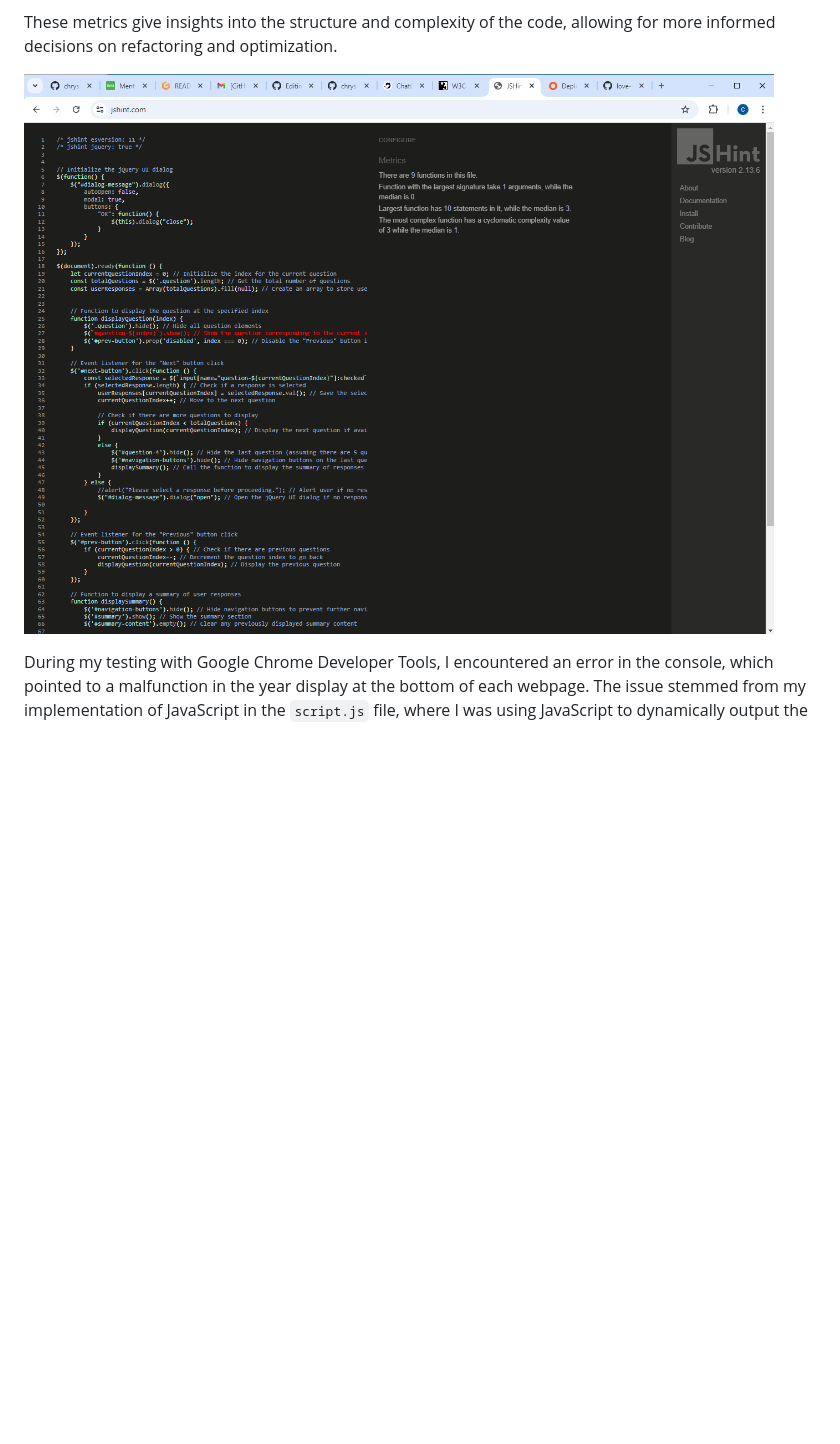
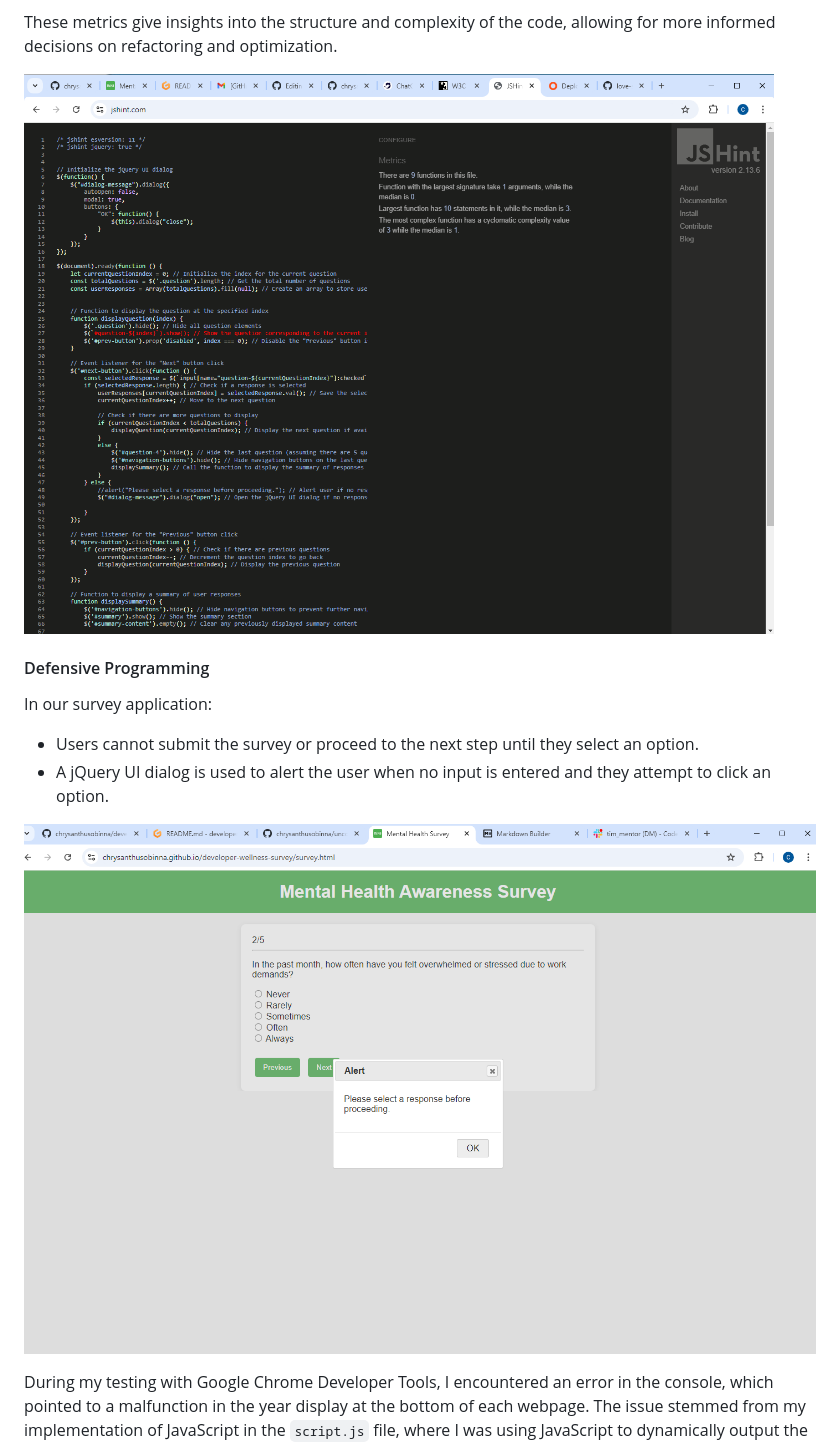
Before and after one commit to chrysanthusobinna/developer-wellness-survey, a Markdown page: README.md, the part around the change printed below. Drawn GitHub-style; pictures changed too: documentation/js-dialog.png (added); blank space fills up the shorter version.

Commit message:
Update README.md to include Defensive Programming section with details on input validation and jQuery UI dialog usage

```diff
--- a/README.md
+++ b/README.md
@@ -214,5 +214,11 @@ These metrics give insights into the structure and complexity of the code, allow
 
+#### Defensive Programming
 
+In our survey application:
+- Users cannot submit the survey or proceed to the next step until they select an option.
+- A jQuery UI dialog is used to alert the user when no input is entered and they attempt to click an option.
+
+![Error Message Screenshot](documentation/js-dialog.png)
 
 During my testing with Google Chrome Developer Tools, I encountered an error in the console, which pointed to a malfunction in the year display at the bottom of each webpage. The issue stemmed from my implementation of JavaScript in the `script.js` file, where I was using JavaScript to dynamically output the current year. To resolve this, I separated the line responsible for retrieving the current year, `document.getElementById('currentYear').textContent = new Date().getFullYear();`, from the jQuery code in `script.js`. I then created a new file, `date.js`, to contain this function, which successfully rectified the issue.
 
```
Also changed, not shown: other parts of README.md (+1 -1 lines).
